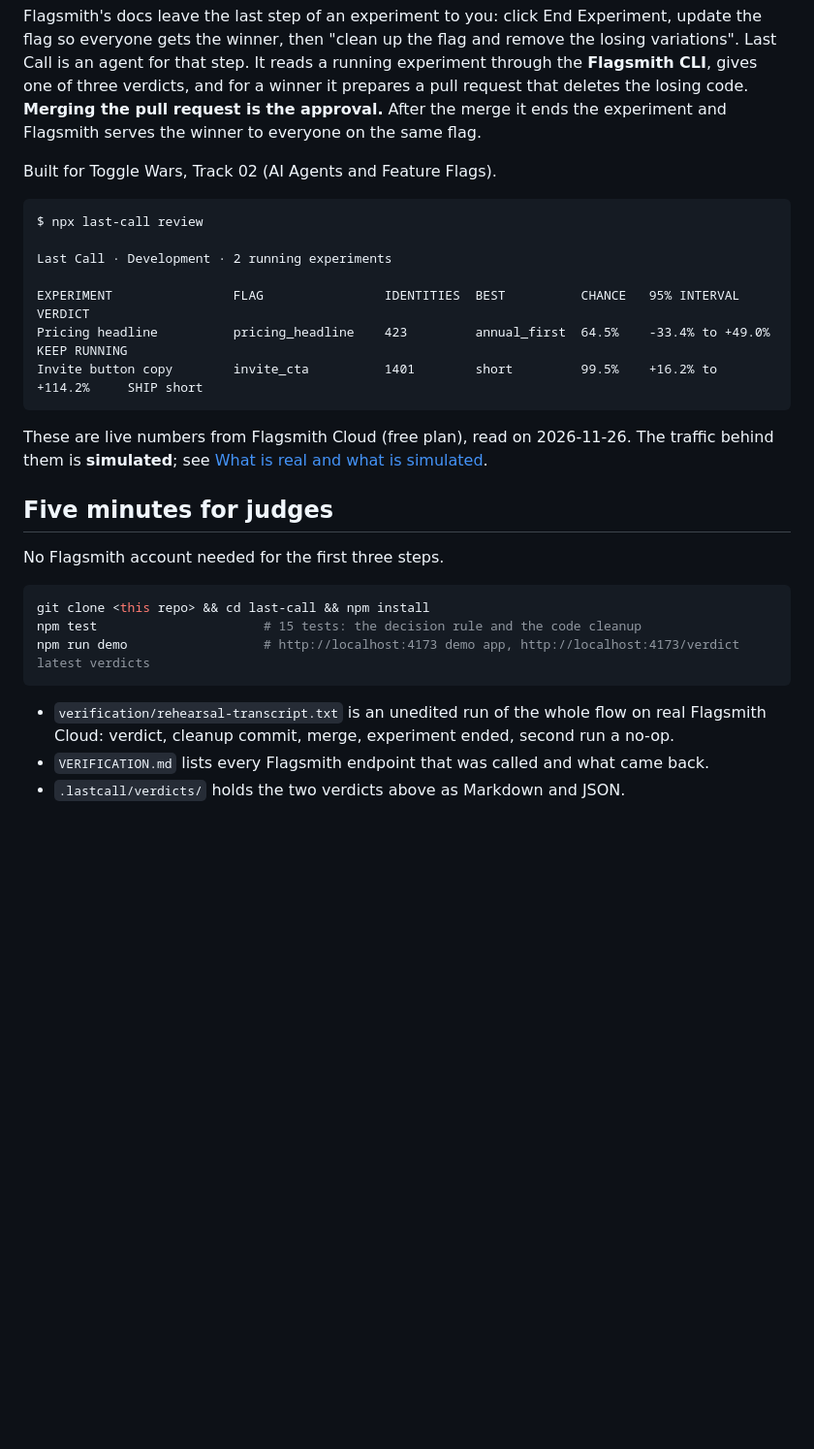
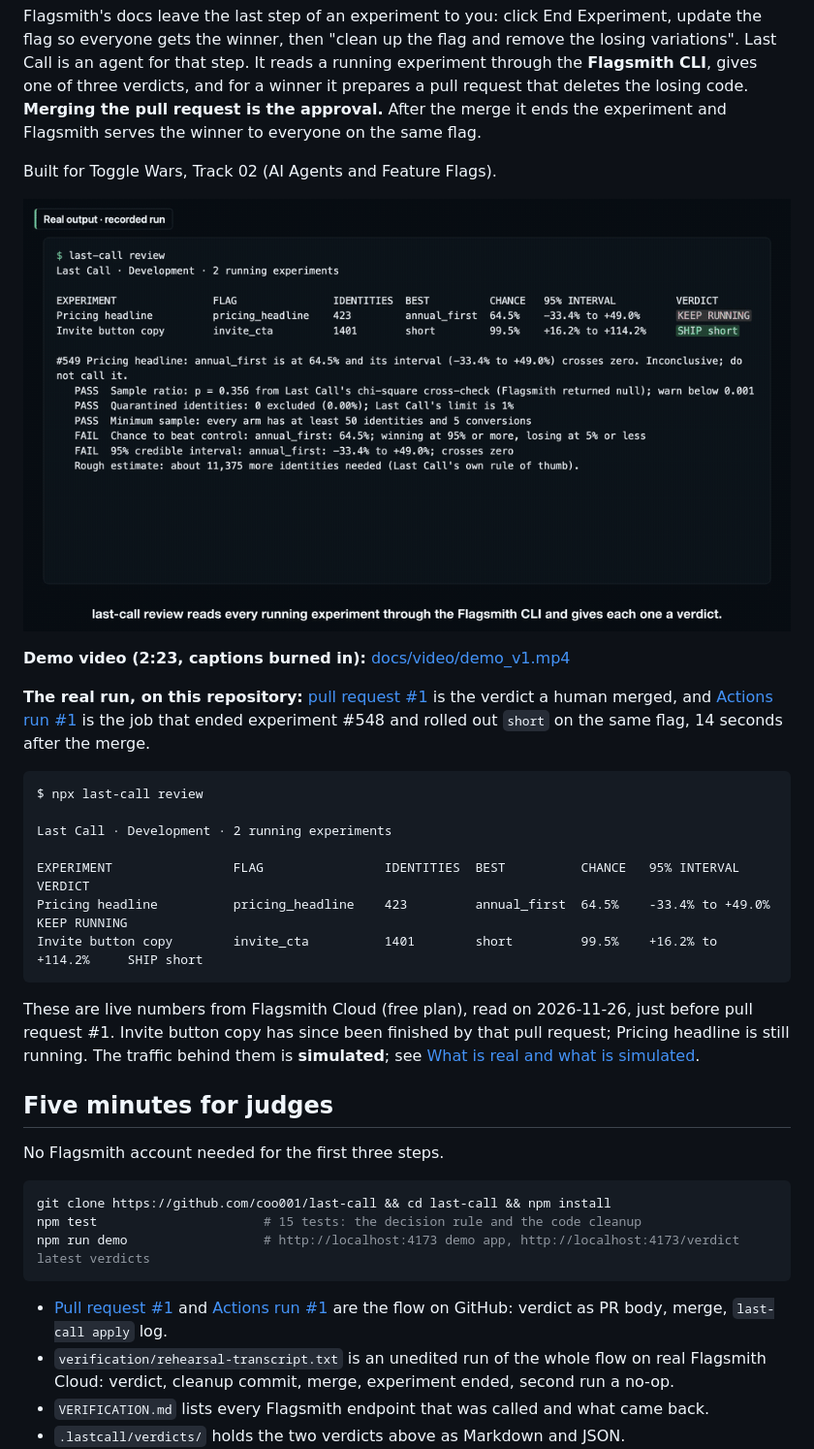
Before and after one commit to coo001/last-call, a Markdown page: README.md, the part around one of its changes. Shown at 97% size. GitHub-like rendering; pictures changed too: docs/img/last-call-run.gif (added); blank space fills up the shorter version.

````diff
--- a/README.md
+++ b/README.md
@@ -5,6 +5,12 @@
 Flagsmith's docs leave the last step of an experiment to you: click End Experiment, update the flag so everyone gets the winner, then "clean up the flag and remove the losing variations". Last Call is an agent for that step. It reads a running experiment through the **Flagsmith CLI**, gives one of three verdicts, and for a winner it prepares a pull request that deletes the losing code. **Merging the pull request is the approval.** After the merge it ends the experiment and Flagsmith serves the winner to everyone on the same flag.
 
 Built for Toggle Wars, Track 02 (AI Agents and Feature Flags).
+
+![Last Call: verdict, pull request, merge, GitHub Action, experiment completed in Flagsmith](docs/img/last-call-run.gif)
+
+**Demo video (2:23, captions burned in):** [docs/video/demo_v1.mp4](docs/video/demo_v1.mp4)
+
+**The real run, on this repository:** [pull request #1](https://github.com/coo001/last-call/pull/1) is the verdict a human merged, and [Actions run #1](https://github.com/coo001/last-call/actions/runs/45770249684) is the job that ended experiment #548 and rolled out `short` on the same flag, 14 seconds after the merge.
 
 ```
 $ npx last-call review
@@ -16,18 +22,19 @@ Pricing headline          pricing_headline    423         annual_first  64.5%
 Invite button copy        invite_cta          1401        short         99.5%    +16.2% to +114.2%     SHIP short
 ```
 
-These are live numbers from Flagsmith Cloud (free plan), read on 2026-11-26. The traffic behind them is **simulated**; see [What is real and what is simulated](#what-is-real-and-what-is-simulated).
+These are live numbers from Flagsmith Cloud (free plan), read on 2026-11-26, just before pull request #1. Invite button copy has since been finished by that pull request; Pricing headline is still running. The traffic behind them is **simulated**; see [What is real and what is simulated](#what-is-real-and-what-is-simulated).
 
 ## Five minutes for judges
 
 No Flagsmith account needed for the first three steps.
 
 ```bash
-git clone <this repo> && cd last-call && npm install
+git clone https://github.com/coo001/last-call && cd last-call && npm install
 npm test                      # 15 tests: the decision rule and the code cleanup
 npm run demo                  # http://localhost:4173 demo app, http://localhost:4173/verdict latest verdicts
 ```
 
+- [Pull request #1](https://github.com/coo001/last-call/pull/1) and [Actions run #1](https://github.com/coo001/last-call/actions/runs/45770249684) are the flow on GitHub: verdict as PR body, merge, `last-call apply` log.
 - `verification/rehearsal-transcript.txt` is an unedited run of the whole flow on real Flagsmith Cloud: verdict, cleanup commit, merge, experiment ended, second run a no-op.
 - `VERIFICATION.md` lists every Flagsmith endpoint that was called and what came back.
 - `.lastcall/verdicts/` holds the two verdicts above as Markdown and JSON.
````
Also changed, not shown: other parts of README.md (+8 -1 lines), docs/img/01-review.png (added), docs/img/02-action-run.png (added), docs/img/03-flagsmith-after.png (added), 6 other files.
